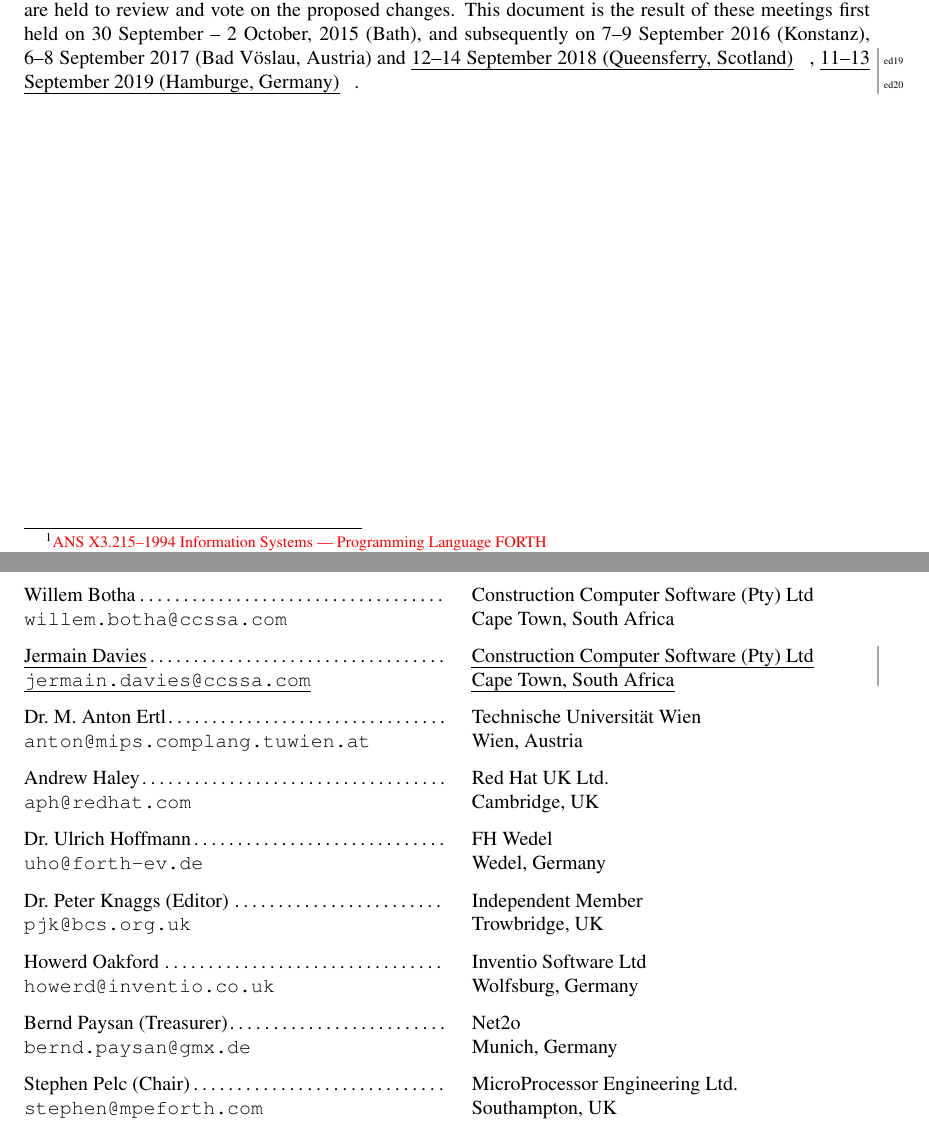
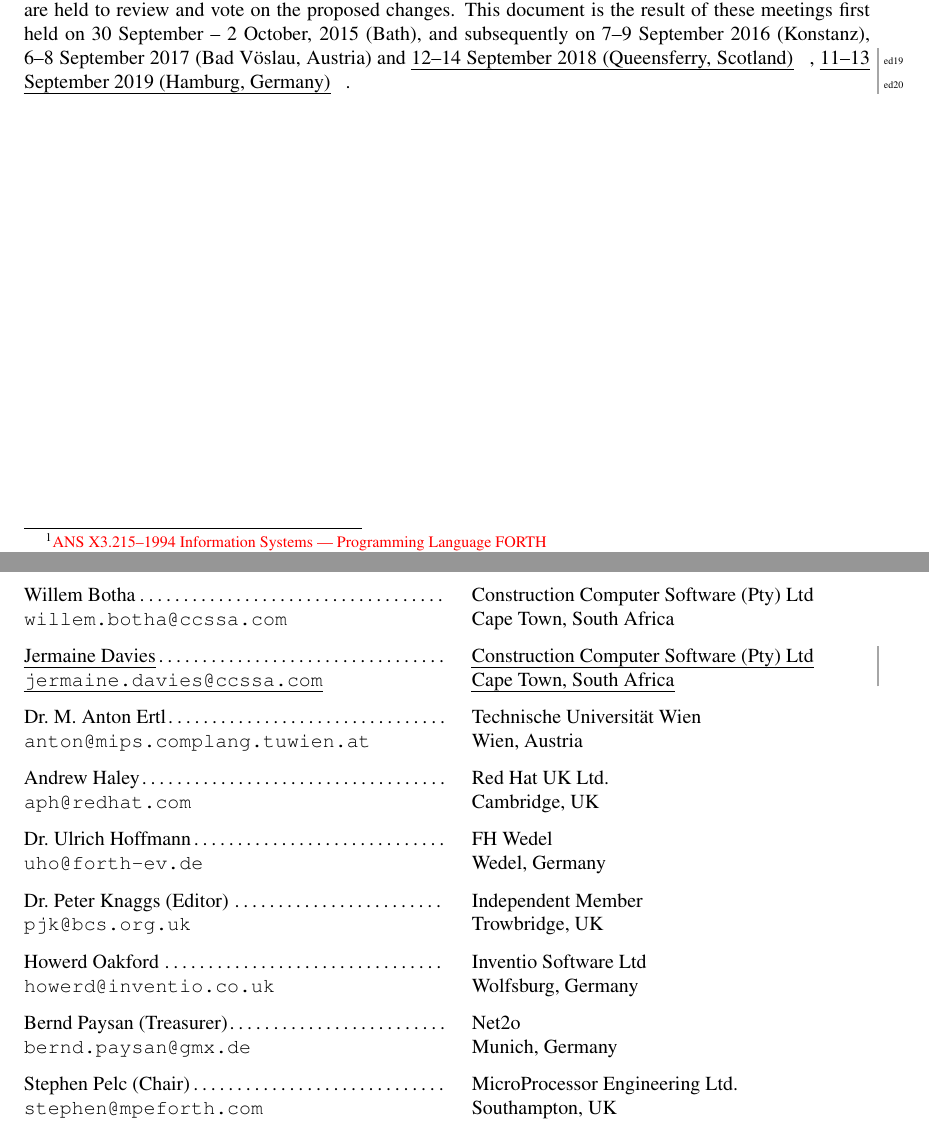
Before and after one commit to Forth-Standard/forth-standard, a LaTeX thesis (forth.tex, which reads foreword.tex, members-2x.tex): two parts of pages 7 and 11 of 349, joined at a grey line, cut so that both start at the same text. Compiled offline with pdfLaTeX.

Commit message:
front matter changes

```diff
--- a/foreword.tex
+++ b/foreword.tex
@@ -58,4 +58,4 @@ This document is the result of these meetings first held on
 6--8 September 2017 (Bad V\"oslau, Austria)
 and
 \place{ed19}{12--14 September 2018 (Queensferry, Scotland)},
-\place{ed20}{11--13 September 2019 (Hamburge, Germany)}.
+\place{ed20}{11--13 September 2019 (Hamburg, Germany)}.
--- a/members-2x.tex
+++ b/members-2x.tex
@@ -57,8 +57,8 @@ Currently the committee has the following voting members:
 	{Construction Computer Software (Pty) Ltd}
 	{Cape Town, South Africa}
 
-\member[+]{Jermain Davies}
-	{ccssa.com}{jermain.davies}
+\member[+]{Jermaine Davies}
+	{ccssa.com}{jermaine.davies}
 	{Construction Computer Software (Pty) Ltd}
 	{Cape Town, South Africa}
 
```
Also changed, not shown: forth.pdf.
